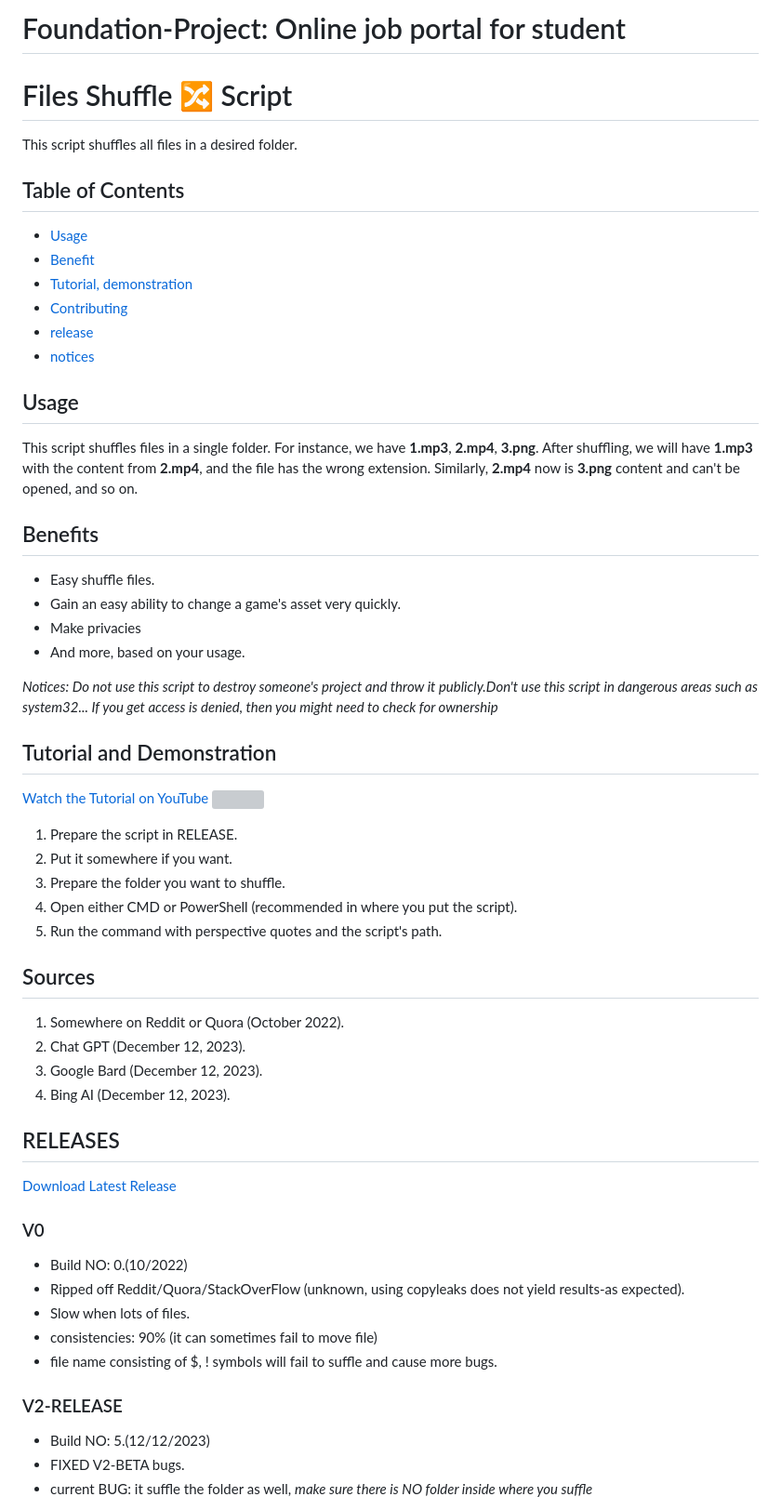
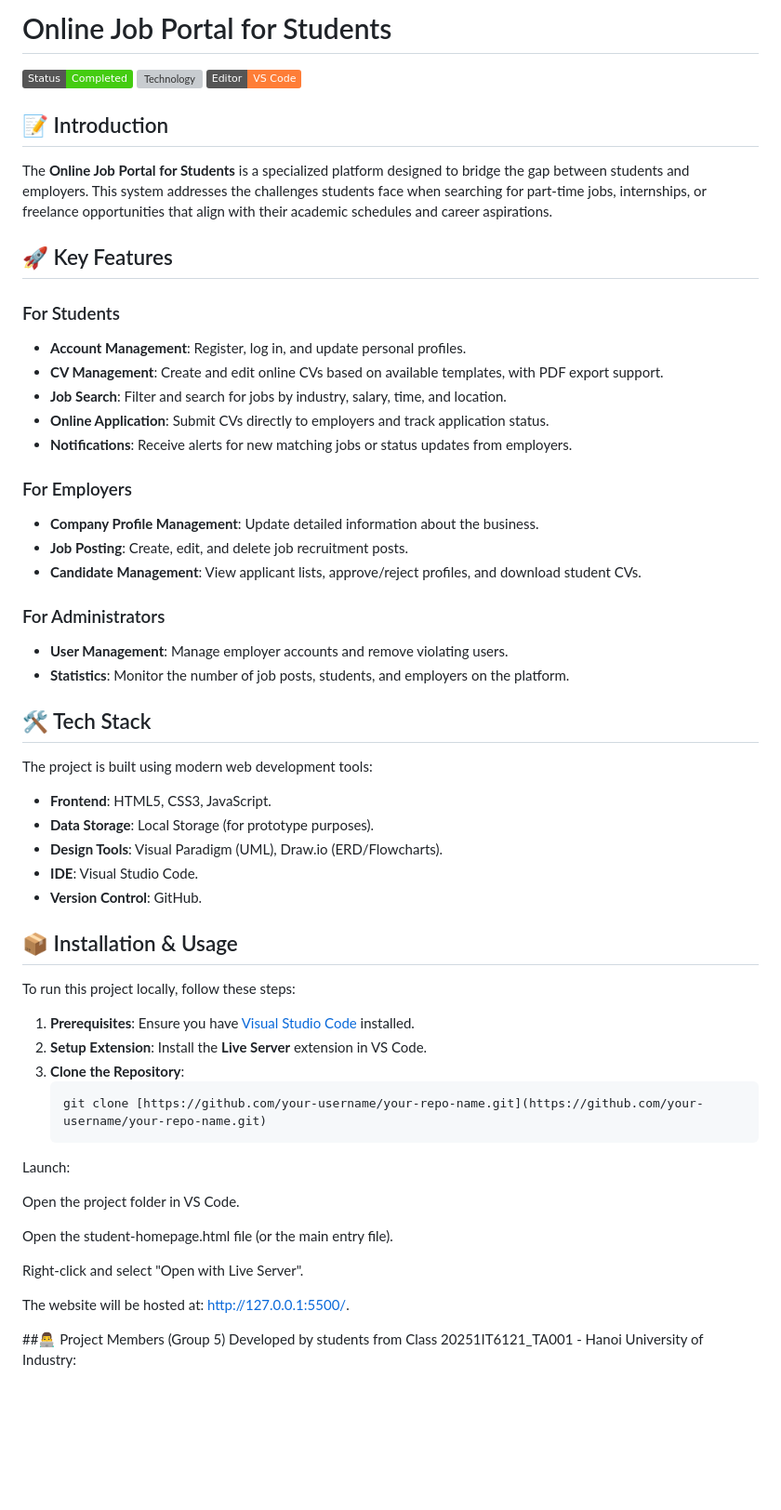
Before and after one commit to dungphanhuymyaccount/Foundation-Project, a Markdown page: README.md, the part around one of its changes. Shown at 93% size. GitHub-like rendering; badges without logos; blank space fills up the shorter version; grey boxes are pictures that could not be loaded.

````diff
--- a/README.md
+++ b/README.md
@@ -1,60 +1,56 @@
-# Foundation-Project: Online job portal for student
-# Files Shuffle 🔀 Script
+# Online Job Portal for Students
 
-This script shuffles all files in a desired folder.
-## Table of Contents
-- [Usage](#Usage)
-- [Benefit](#Benefits)
-- [Tutorial, demonstration](#tutorial-and-demonstration)
-- [Contributing](#Sources)
-- [release](#RELEASES)
-- [notices](#Notices)
-## Usage
+[![Status](https://img.shields.io/badge/Status-Completed-success)]()
+[![Technology](https://img.shields.io/badge/Frontend-HTML%2FCSS%2FJS-blue)]()
+[![Tools](https://img.shields.io/badge/Editor-VS%20Code-orange)]()
 
-This script shuffles files in a single folder. For instance, we have **1.mp3**, **2.mp4**, **3.png**. After shuffling, we will have **1.mp3** with the content from **2.mp4**, and the file has the wrong extension. Similarly, **2.mp4** now is **3.png** content and can't be opened, and so on.
+## 📝 Introduction
+The **Online Job Portal for Students** is a specialized platform designed to bridge the gap between students and employers. This system addresses the challenges students face when searching for part-time jobs, internships, or freelance opportunities that align with their academic schedules and career aspirations.
 
-## Benefits
+## 🚀 Key Features
 
-- Easy shuffle files.
-- Gain an easy ability to change a game's asset very quickly.
-- Make privacies
-- And more, based on your usage.
+### For Students
+* **Account Management**: Register, log in, and update personal profiles.
+* **CV Management**: Create and edit online CVs based on available templates, with PDF export support.
+* **Job Search**: Filter and search for jobs by industry, salary, time, and location.
+* **Online Application**: Submit CVs directly to employers and track application status.
+* **Notifications**: Receive alerts for new matching jobs or status updates from employers.
 
-*Notices: Do not use this script to destroy someone's project and throw it publicly.Don't use this script in dangerous areas such as system32... If you get access is denied, then you might need to check for ownership*
+### For Employers
+* **Company Profile Management**: Update detailed information about the business.
+* **Job Posting**: Create, edit, and delete job recruitment posts.
+* **Candidate Management**: View applicant lists, approve/reject profiles, and download student CVs.
 
-## Tutorial and Demonstration
+### For Administrators
+* **User Management**: Manage employer accounts and remove violating users.
+* **Statistics**: Monitor the number of job posts, students, and employers on the platform.
 
-[Watch the Tutorial on YouTube](https://www.youtube.com/watch?v=PlXB3b-kXtk)
-<a href="https://www.youtube.com/watch?v=PlXB3b-kXtk">
-    <img src="https://img.youtube.com/vi/PlXB3b-kXtk/hqdefault.jpg" width="600" height="400" />
-</a>
-1. Prepare the script in RELEASE.
-2. Put it somewhere if you want.
-3. Prepare the folder you want to shuffle.
-4. Open either CMD or PowerShell (recommended in where you put the script).
-5. Run the command with perspective quotes and the script's path.
+## 🛠 Tech Stack
+The project is built using modern web development tools:
+* **Frontend**: HTML5, CSS3, JavaScript.
+* **Data Storage**: Local Storage (for prototype purposes).
+* **Design Tools**: Visual Paradigm (UML), Draw.io (ERD/Flowcharts).
+* **IDE**: Visual Studio Code.
+* **Version Control**: GitHub.
 
-## Sources
+## 📦 Installation & Usage
+To run this project locally, follow these steps:
 
-1. Somewhere on Reddit or Quora (October 2022).
-2. Chat GPT (December 12, 2023).
-3. Google Bard (December 12, 2023).
-4. Bing AI (December 12, 2023).
+1. **Prerequisites**: Ensure you have [Visual Studio Code](https://code.visualstudio.com/) installed.
+2. **Setup Extension**: Install the **Live Server** extension in VS Code.
+3. **Clone the Repository**:
+   ```bash
+   git clone [https://github.com/your-username/your-repo-name.git](https://github.com/your-username/your-repo-name.git)
+Launch:
 
-## RELEASES
-[Download Latest Release](https://github.com/wikiepeidia/files-shuffle-script/releases)
-### V0
+Open the project folder in VS Code.
 
-- Build NO: 0.(10/2022)
-- Ripped off Reddit/Quora/StackOverFlow (unknown, using copyleaks does not yield results-as expected).
-- Slow when lots of files.
-- consistencies: 90% (it can sometimes fail to move file)
-- file name consisting of $, ! symbols will fail to suffle and cause more bugs.
+Open the student-homepage.html file (or the main entry file).
 
+Right-click and select "Open with Live Server".
 
-### V2-RELEASE
+The website will be hosted at: http://127.0.0.1:5500/.
 
-- Build NO: 5.(12/12/2023)
-- FIXED V2-BETA bugs.
-- current BUG: it suffle the folder as well, *make sure there is NO folder inside where you suffle*
+##👨‍💻 Project Members (Group 5)
+Developed by students from Class 20251IT6121_TA001 - Hanoi University of Industry:
 
````
Also changed, not shown: other parts of README.md (+13 -57 lines).
